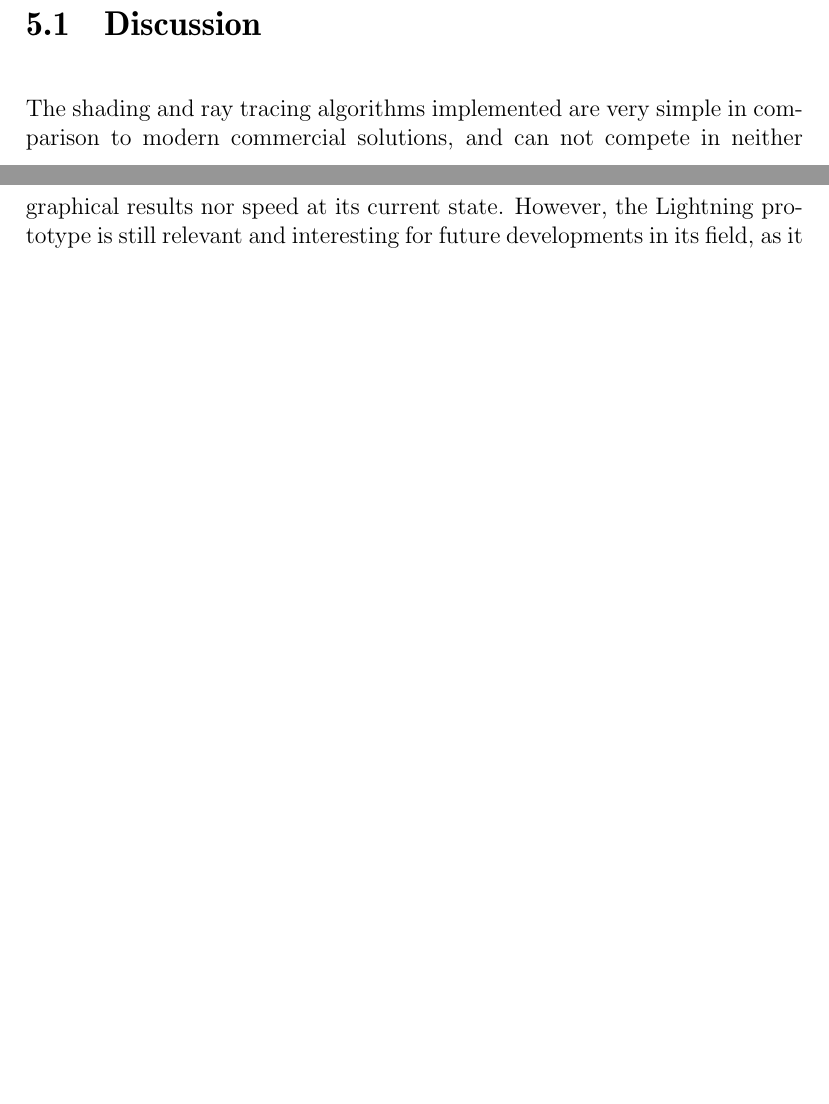
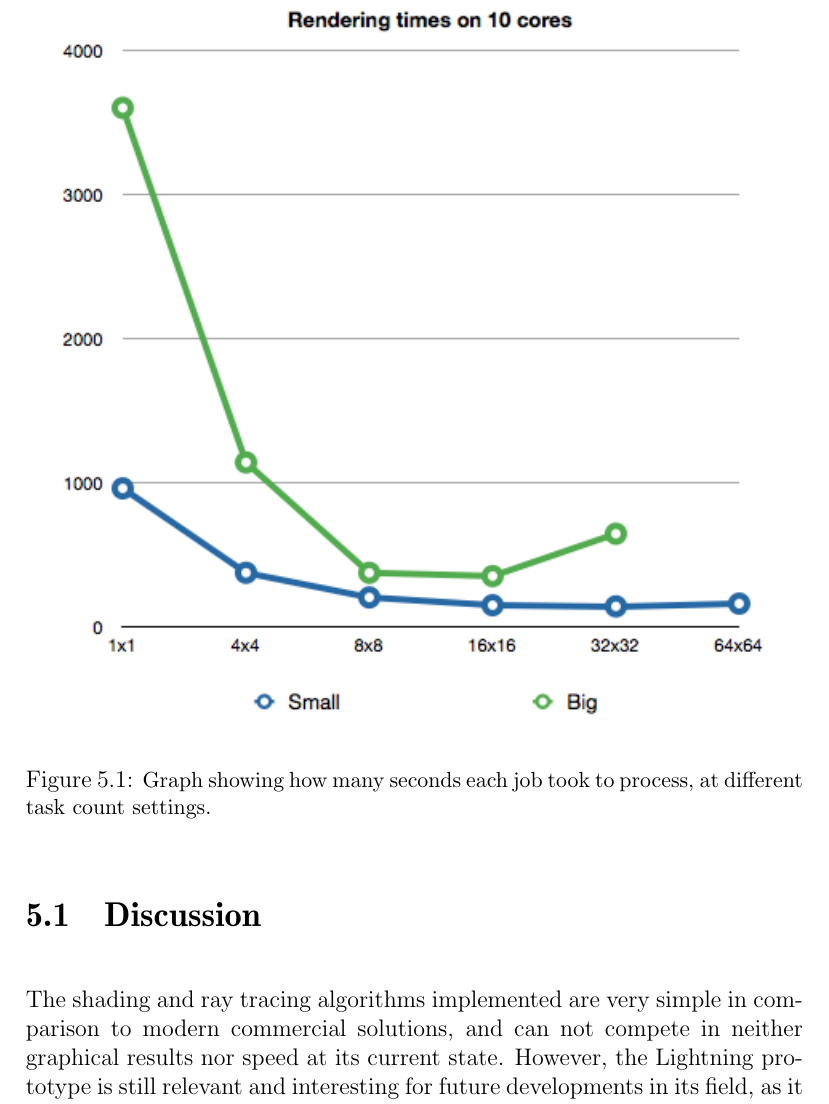
Before and after one commit to pxf/derp, a LaTeX thesis (Lightning/report/report.tex, which reads Lightning/report/tex/chapters/chapter4_results.tex): two parts of pages 18 and 19 of 22 before the commit and part of page 19 of 23 after it, the two joined at a grey line, cut at the place of the change, the shorter picture padded with empty space. Compiled offline with pdfLaTeX.

Commit message:
Added chart to latex.

```diff
--- a/Lightning/report/tex/chapters/chapter4_results.tex
+++ b/Lightning/report/tex/chapters/chapter4_results.tex
@@ -37,6 +37,8 @@
 
     \emph{Total render time} is the time it takes between the job initiator from sending the job to the network and having received all the resulting tasks.
 \end{center}
+
+\pic[0.8]{img/shart_not_chart.png}{Graph showing how many seconds each job took to process, at different task count settings.}
 
 \section{Discussion}
 
```
